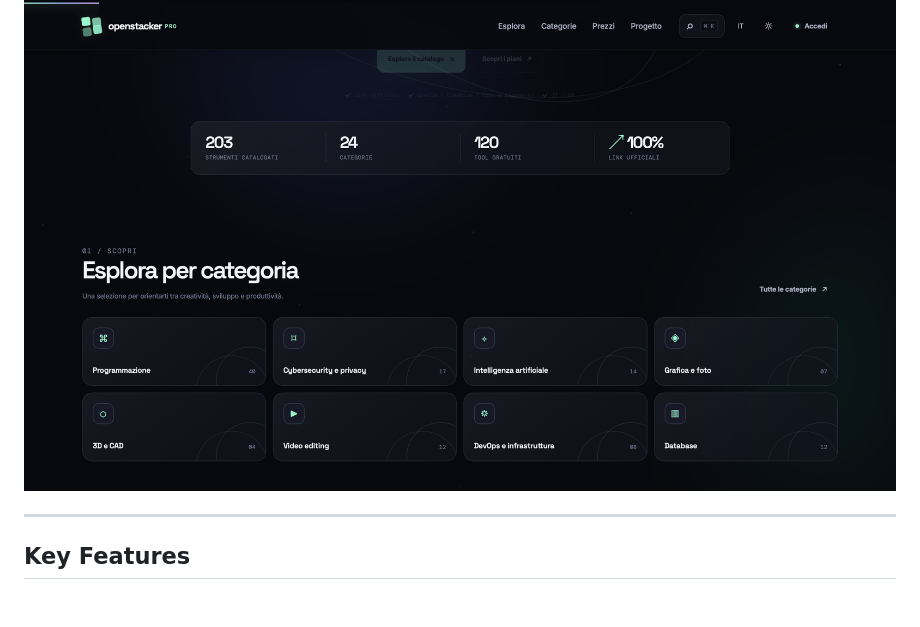
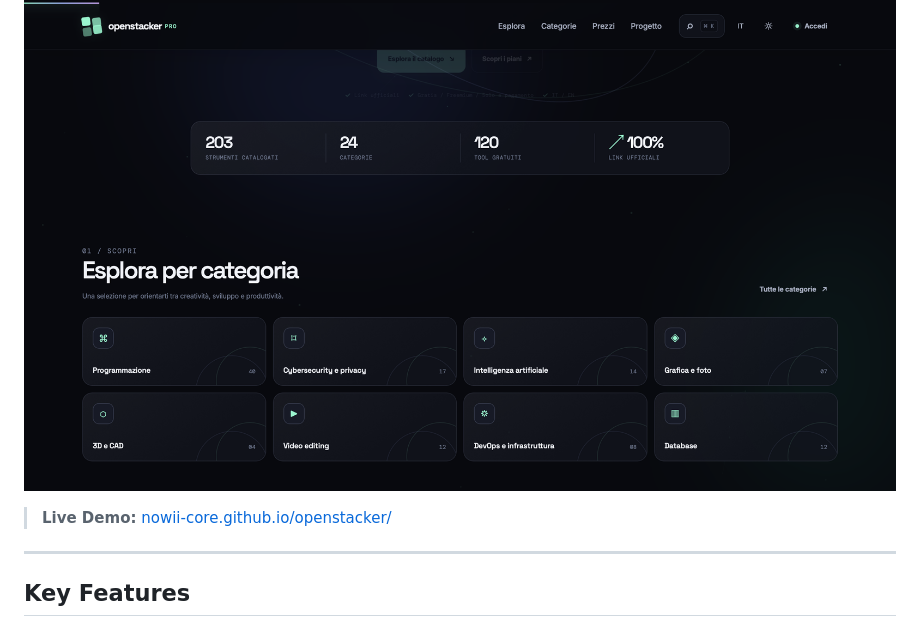
Before and after one commit to nowii-core/openstacker, a Markdown page: README.md, the part around the change. GitHub-like rendering; blank space fills up the shorter version.

```diff
--- a/README.md
+++ b/README.md
@@ -39,6 +39,8 @@
 ## Preview
 
 ![OpenStacker Pro Screenshot](Screenshot-1.png)
+
+> **Live Demo:** [nowii-core.github.io/openstacker/](https://nowii-core.github.io/openstacker/)
 
 ---
 
```
